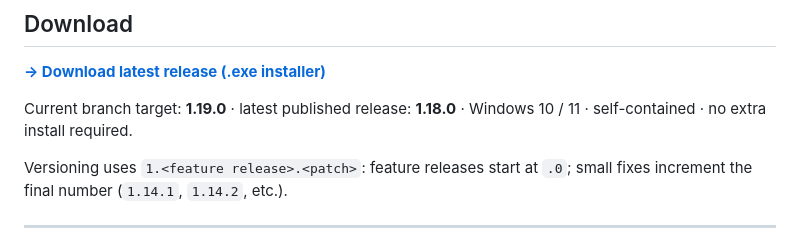
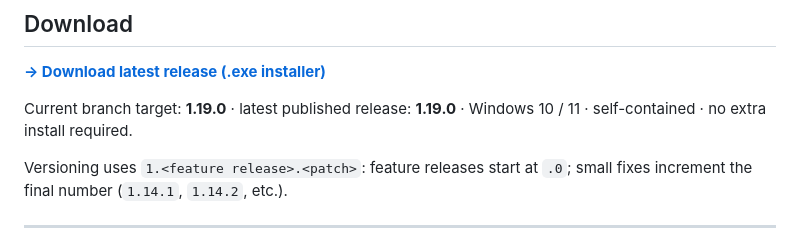
Before and after one commit to Gaurox/FrameShift, a Markdown page: README.md, the part around the change. GitHub-like rendering.

Commit message:
Update README latest published release to 1.19.0
Co-Authored-By: Claude Opus 5 <noreply@anthropic.com>

```diff
--- a/README.md
+++ b/README.md
@@ -34,7 +34,7 @@
 
 **[→ Download latest release (.exe installer)](https://github.com/gaurox/FrameShift/releases/latest)**
 
-Current branch target: **1.19.0** · latest published release: **1.18.0** · Windows 10 / 11 · self-contained · no extra install required.
+Current branch target: **1.19.0** · latest published release: **1.19.0** · Windows 10 / 11 · self-contained · no extra install required.
 
 Versioning uses `1.<feature release>.<patch>`: feature releases start at `.0`; small fixes increment
 the final number (`1.14.1`, `1.14.2`, etc.).
```
